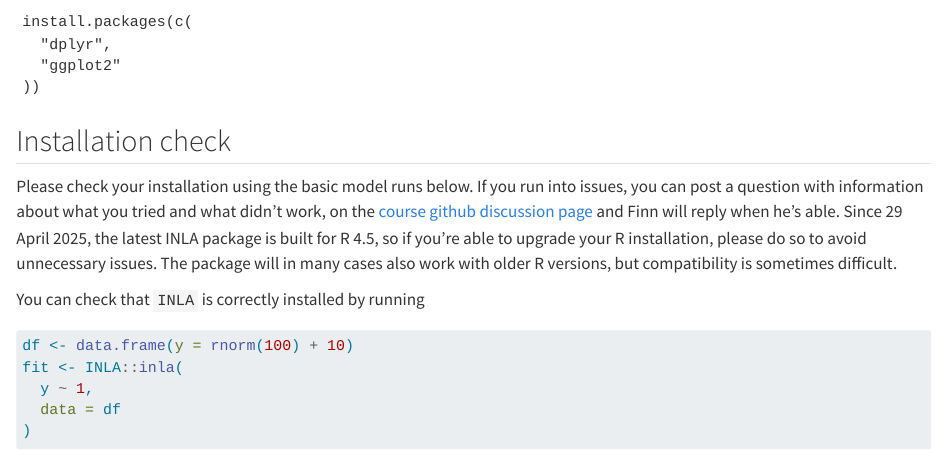
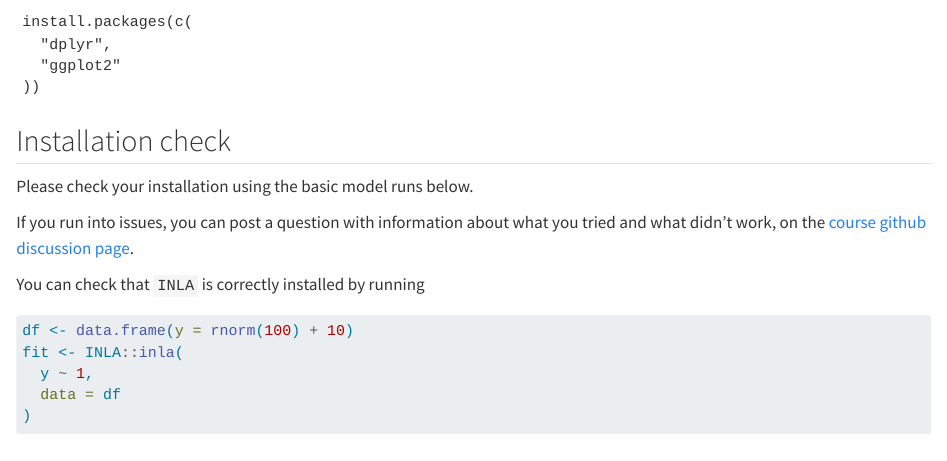
Before and after one commit to smar-git/inlabru_newCaledonia, a Quarto document (Install_software.qmd): the page in a window 1100 px wide, from 760 px down. Rendered offline with R 4.5, knitr and Pandoc in place of Quarto, with nearby package versions; code that draws random numbers runs with fixed seeds of ours; some code elsewhere in the file could not run offline.

Commit message:
small changes

````diff
--- a/Install_software.qmd
+++ b/Install_software.qmd
@@ -85,8 +85,9 @@ source("Code/extract_practicals_libraries.R")
 
 ## Installation check
 
-Please check your installation using the basic model runs below. If you run into issues, you can post a question with information about what you tried and what didn't work, on the [course github discussion page](https://github.com/inlabru-org/inlabruCourseMay2025/discussions) and Finn will reply when he's able.
-Since 29 April 2025, the latest INLA package is built for R 4.5, so if you're able to upgrade your R installation, please do so to avoid unnecessary issues. The package will in many cases also work with older R versions, but compatibility is sometimes difficult.
+Please check your installation using the basic model runs below.
+
+If you run into issues, you can post a question with information about what you tried and what didn't work, on the [course github discussion page](https://github.com/smar-git/inlabru_newCaledonia/discussions).
 
 You can check that `INLA` is correctly installed by running
 ```{r}
````
Also changed, not shown: Install_software.tex, index.tex, 2 other files.
